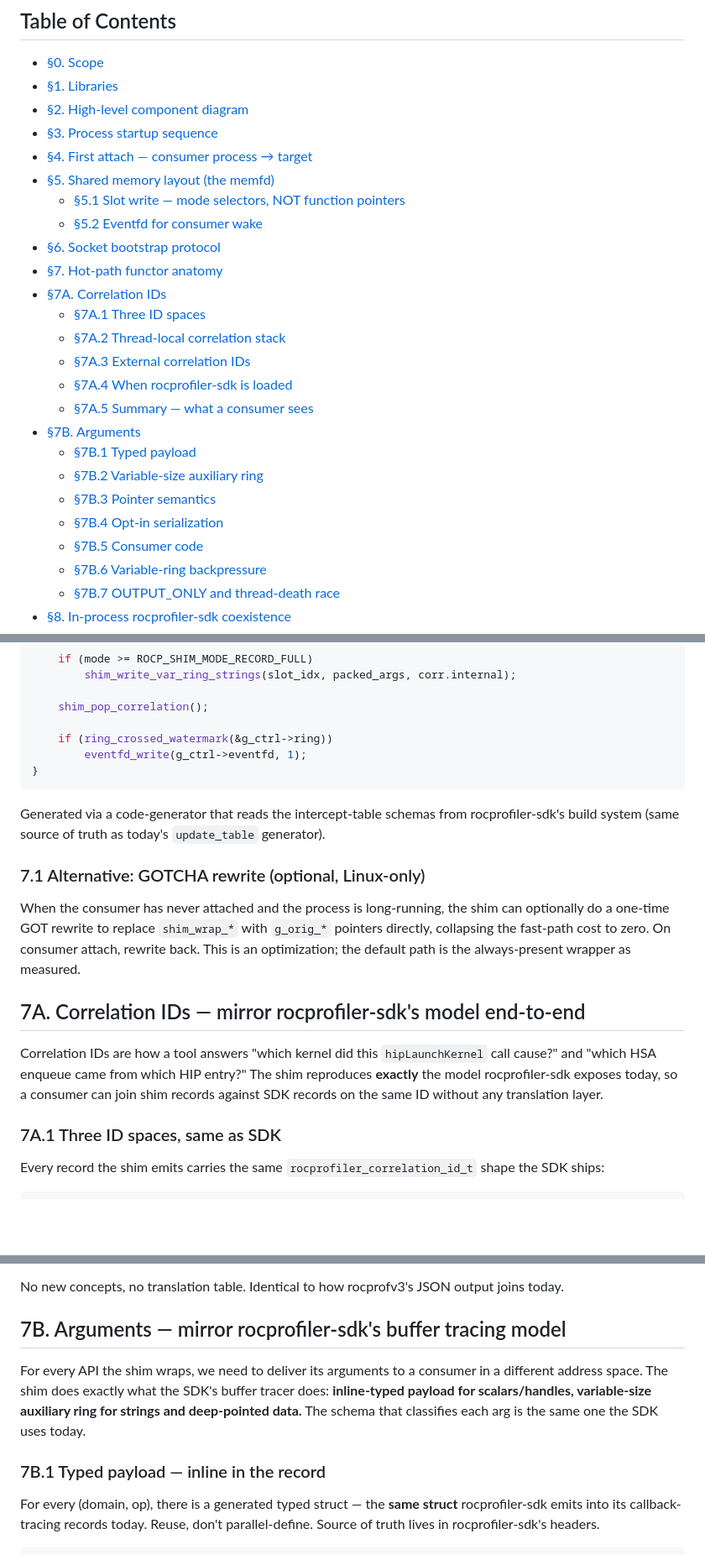
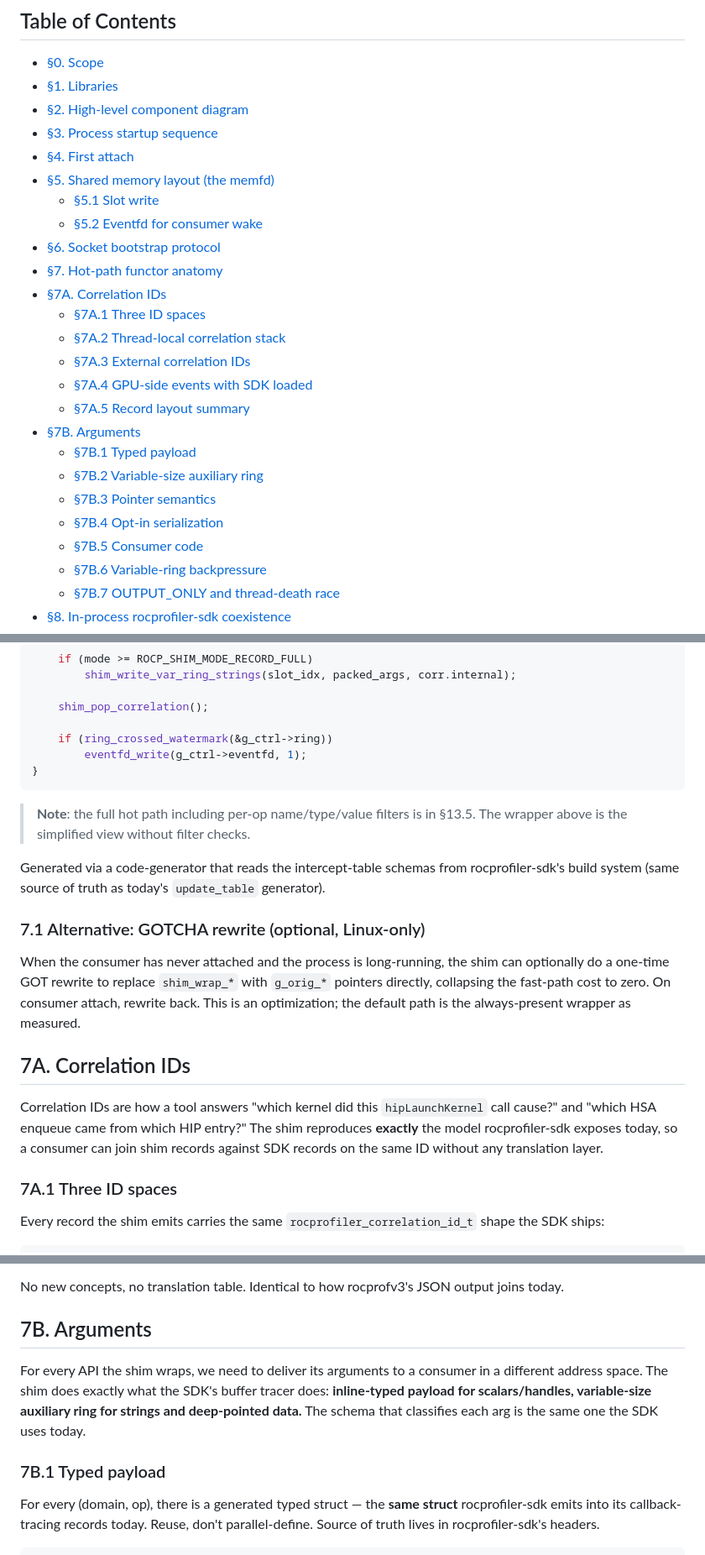
Before and after one commit to ammarwa/Tracing-Techniques-Benchmarking, a Markdown page: docs/dispatch-tracer/SHIM_MEMFD_SOCK_DESIGN.md, 3 parts joined by grey strips. Shown at 84% size. Drawn GitHub-style; blank space fills up the shorter version.

````diff
--- a/docs/dispatch-tracer/SHIM_MEMFD_SOCK_DESIGN.md
+++ b/docs/dispatch-tracer/SHIM_MEMFD_SOCK_DESIGN.md
@@ -6,9 +6,9 @@
 - [§1. Libraries](#1-libraries)
 - [§2. High-level component diagram](#2-high-level-component-diagram)
 - [§3. Process startup sequence](#3-process-startup-sequence)
-- [§4. First attach — consumer process → target](#4-first-attach--consumer-process--target)
+- [§4. First attach](#4-first-attach)
 - [§5. Shared memory layout (the memfd)](#5-shared-memory-layout-the-memfd)
-  - [§5.1 Slot write — mode selectors, NOT function pointers](#51-slot-write--mode-selectors-not-function-pointers)
+  - [§5.1 Slot write](#51-slot-write)
   - [§5.2 Eventfd for consumer wake](#52-eventfd-for-consumer-wake)
 - [§6. Socket bootstrap protocol](#6-socket-bootstrap-protocol)
 - [§7. Hot-path functor anatomy](#7-hot-path-functor-anatomy)
@@ -17,7 +17,7 @@
   - [§7A.2 Thread-local correlation stack](#7a2-thread-local-correlation-stack)
-  - [§7A.3 External correlation IDs](#7a3-external-correlation-ids--user-facing-api)
-  - [§7A.4 When rocprofiler-sdk is loaded](#7a4-when-rocprofiler-sdk-is-loaded--gpu-side-events)
-  - [§7A.5 Summary — what a consumer sees](#7a5-summary--what-a-consumer-sees)
-- [§7B. Arguments](#7b-arguments--mirror-rocprofiler-sdks-buffer-tracing-model)
-  - [§7B.1 Typed payload](#7b1-typed-payload--inline-in-the-record)
+  - [§7A.3 External correlation IDs](#7a3-external-correlation-ids)
+  - [§7A.4 GPU-side events with SDK loaded](#7a4-gpu-side-events-with-sdk-loaded)
+  - [§7A.5 Record layout summary](#7a5-record-layout-summary)
+- [§7B. Arguments](#7b-arguments)
+  - [§7B.1 Typed payload](#7b1-typed-payload)
   - [§7B.2 Variable-size auxiliary ring](#7b2-variable-size-auxiliary-ring)
@@ -491,17 +492,19 @@ static void shim_handle_event(uint32_t slot_idx, uint32_t mode,
 }
 ```
 
+> **Note**: the full hot path including per-op name/type/value filters is in §13.5. The wrapper above is the simplified view without filter checks.
+
 Generated via a code-generator that reads the intercept-table schemas from rocprofiler-sdk's build system (same source of truth as today's `update_table` generator).
 
 ### 7.1 Alternative: GOTCHA rewrite (optional, Linux-only)
 
 When the consumer has never attached and the process is long-running, the shim can optionally do a one-time GOT rewrite to replace `shim_wrap_*` with `g_orig_*` pointers directly, collapsing the fast-path cost to zero. On consumer attach, rewrite back. This is an optimization; the default path is the always-present wrapper as measured.
 
-## 7A. Correlation IDs — mirror rocprofiler-sdk's model end-to-end
+## 7A. Correlation IDs
 
 Correlation IDs are how a tool answers "which kernel did this `hipLaunchKernel` call cause?" and "which HSA enqueue came from which HIP entry?" The shim reproduces **exactly** the model rocprofiler-sdk exposes today, so a consumer can join shim records against SDK records on the same ID without any translation layer.
 
-### 7A.1 Three ID spaces, same as SDK
+### 7A.1 Three ID spaces
 
 Every record the shim emits carries the same `rocprofiler_correlation_id_t` shape the SDK ships:
 
@@ -613,11 +616,11 @@ Joins:
 
 No new concepts, no translation table. Identical to how rocprofv3's JSON output joins today.
 
-## 7B. Arguments — mirror rocprofiler-sdk's buffer tracing model
+## 7B. Arguments
 
 For every API the shim wraps, we need to deliver its arguments to a consumer in a different address space. The shim does exactly what the SDK's buffer tracer does: **inline-typed payload for scalars/handles, variable-size auxiliary ring for strings and deep-pointed data.** The schema that classifies each arg is the same one the SDK uses today.
 
-### 7B.1 Typed payload — inline in the record
+### 7B.1 Typed payload
 
 For every (domain, op), there is a generated typed struct — the **same struct** rocprofiler-sdk emits into its callback-tracing records today. Reuse, don't parallel-define. Source of truth lives in rocprofiler-sdk's headers.
 
````
Also changed, not shown: other parts of docs/dispatch-tracer/SHIM_MEMFD_SOCK_DESIGN.md (+30 -25 lines).
